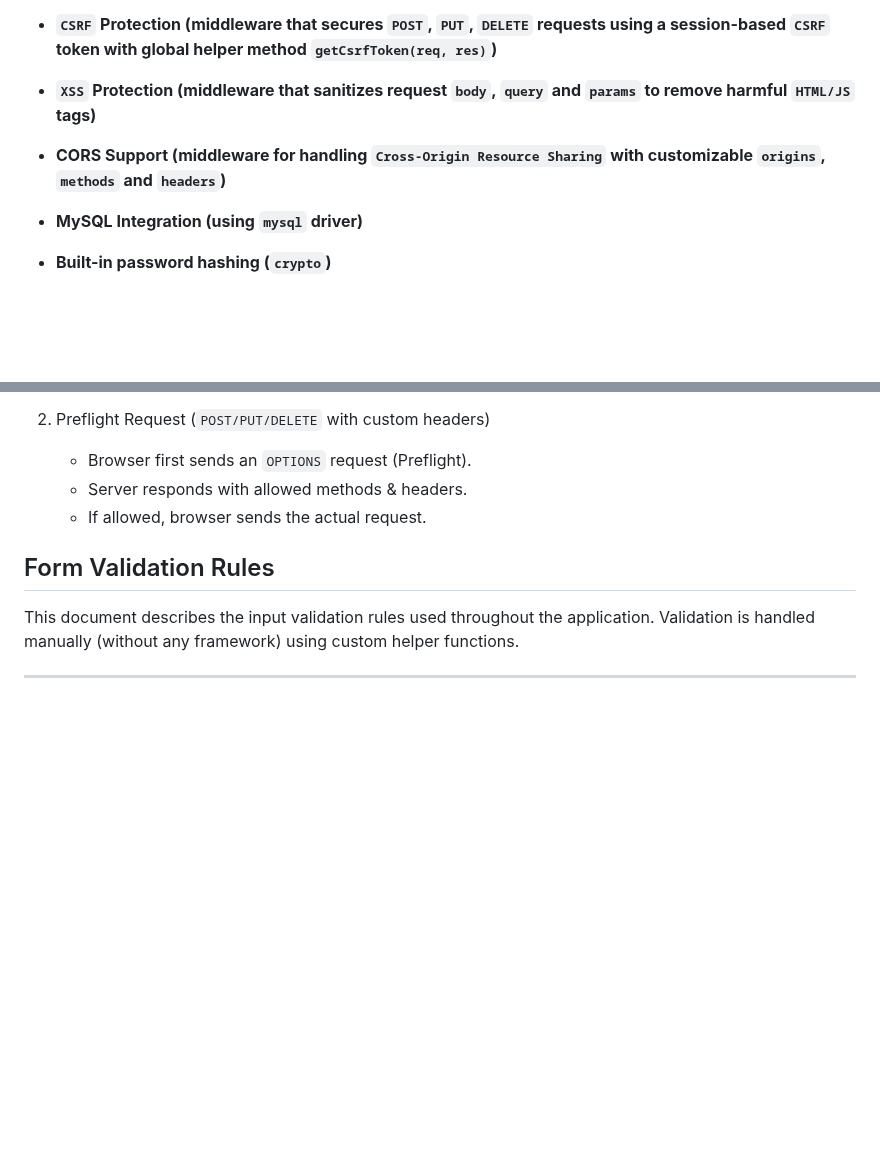
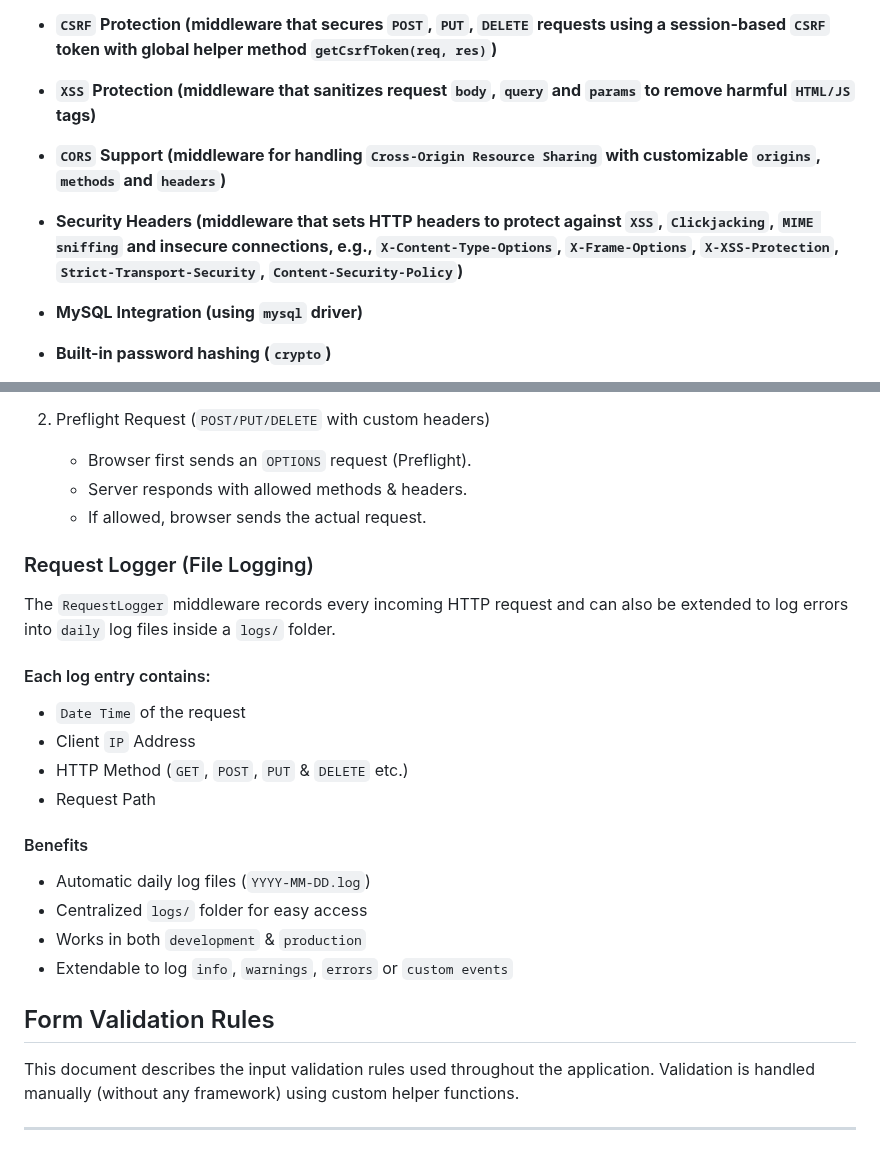
Before and after one commit to alamincse/mvc-app-nodejs, a Markdown page: README.md, 2 parts joined by grey strips. Drawn GitHub-style; blank space fills up the shorter version.

Commit message:
feat: add request logger docs

```diff
--- a/README.md
+++ b/README.md
@@ -14,7 +14,8 @@ This project brings a **Laravel-like workflow** to **Raw Node.js**: a clean `MVC
 - **Session Management (in-memory sessions for persisting user data like `CSRF` token.)**
 - **`CSRF` Protection (middleware that secures `POST`, `PUT`, `DELETE` requests using a session-based `CSRF` token with global helper method `getCsrfToken(req, res)`)**
 - **`XSS` Protection (middleware that sanitizes request `body`, `query` and `params` to remove harmful `HTML/JS` tags)**
-- **CORS Support (middleware for handling `Cross-Origin Resource Sharing` with customizable `origins`, `methods` and `headers`)**
+- **`CORS` Support (middleware for handling `Cross-Origin Resource Sharing` with customizable `origins`, `methods` and `headers`)**
+- **Security Headers (middleware that sets HTTP headers to protect against `XSS`, `Clickjacking`, `MIME sniffing` and insecure connections, e.g., `X-Content-Type-Options`, `X-Frame-Options`, `X-XSS-Protection`, `Strict-Transport-Security`, `Content-Security-Policy`)**
 - **MySQL Integration (using `mysql` driver)**
 - **Built-in password hashing (`crypto`)**
 - **Custom View Engine (`View.js`)**
@@ -411,6 +413,34 @@ By default, the browser will block the request unless `CORS` is enabled on the b
 	- Server responds with allowed methods & headers.
 	- If allowed, browser sends the actual request.
 
+<!-- #### Security Headers
+Security Headers are HTTP response headers that instruct the browser to enforce specific security policies. They primarily protect a web application from attacks such as `XSS` (Cross-Site Scripting), `Clickjacking`, `MIME sniffing`, `referrer leakage`, `enforces HTTPS` and other insecure connection vulnerabilities.
+
+- Key headers:
+  - `X-Content-Type-Options: nosniff`
+  - `X-Frame-Options: SAMEORIGIN`
+  - `X-XSS-Protection: 1; mode=block`
+  - `Strict-Transport-Security: max-age=31536000; includeSubDomains`
+  - `Referrer-Policy: no-referrer-when-downgrade`
+  - `Content-Security-Policy: default-src 'self'` -->
+
+### Request Logger (File Logging)
+The `RequestLogger` middleware records every incoming HTTP request and can also be extended to log errors into `daily` log files inside a `logs/` folder.
+
+#### Each log entry contains:
+- `Date Time` of the request
+- Client `IP` Address
+- HTTP Method (`GET`, `POST`, `PUT` & `DELETE` etc.)
+- Request Path
+
+#### Benefits
+- Automatic daily log files (`YYYY-MM-DD.log`)
+- Centralized `logs/` folder for easy access
+- Works in both `development` & `production`
+- Extendable to log `info`, `warnings`, `errors` or `custom events`
+
+
+
 
 ## Form Validation Rules
 This document describes the input validation rules used throughout the application.
```
Also changed, not shown: other parts of README.md (+1 -0 lines).
